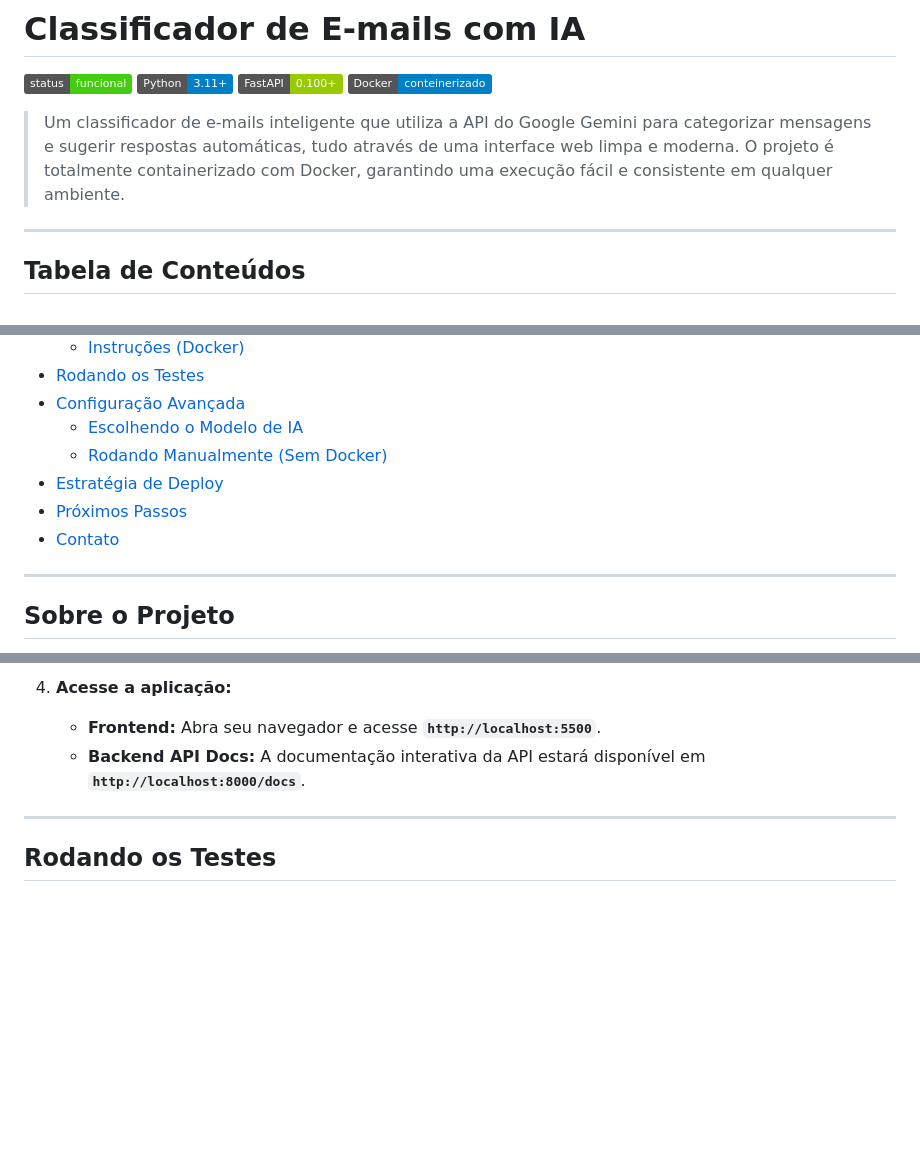
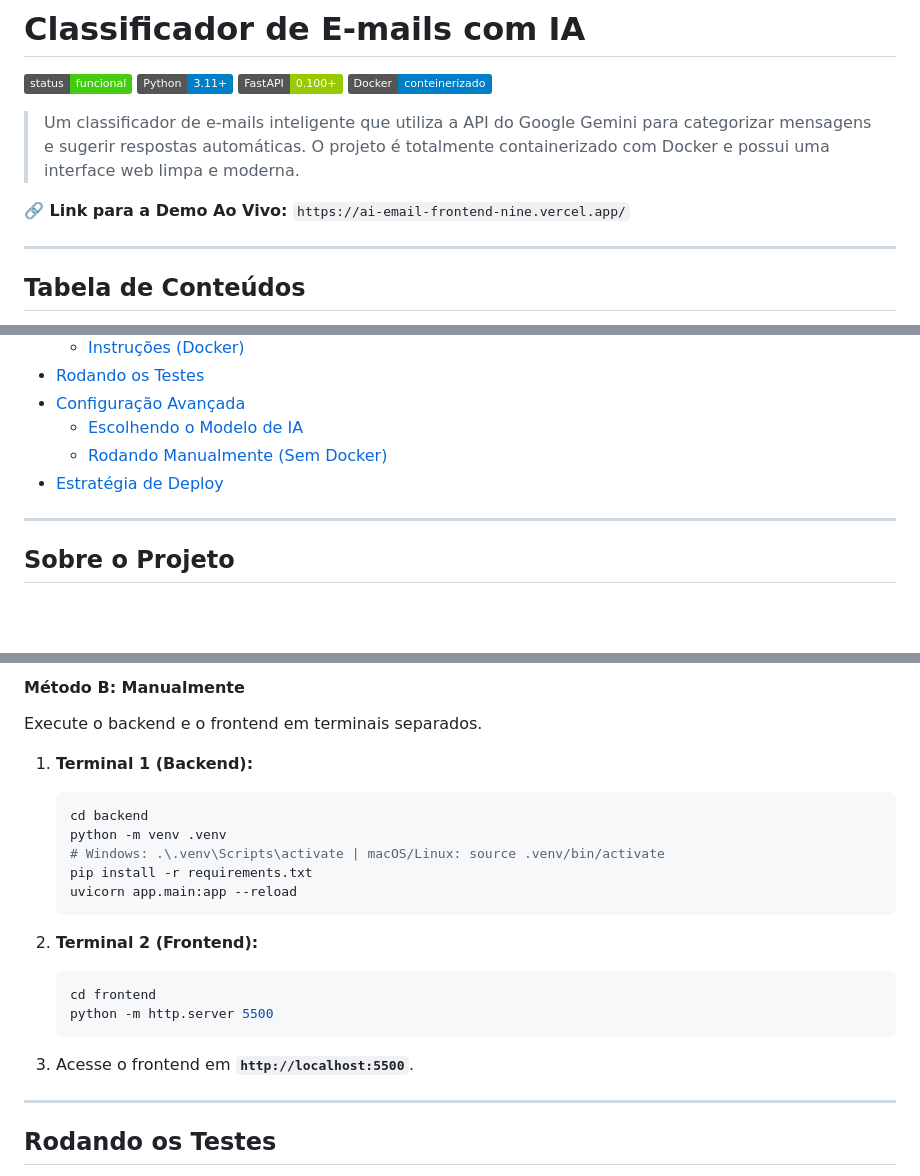
Before and after one commit to Manima4000/AI-Email-Analyzer, a Markdown page: README.md, 3 parts joined by grey strips. Drawn GitHub-style; badges without logos; blank space fills up the shorter version.

````diff
--- a/README.md
+++ b/README.md
@@ -6,8 +6,10 @@
 ![Badge do Docker](https://img.shields.io/badge/Docker-conteinerizado-blue)
 
 
-> Um classificador de e-mails inteligente que utiliza a API do Google Gemini para categorizar mensagens e sugerir respostas automáticas, tudo através de uma interface web limpa e moderna. O projeto é totalmente containerizado com Docker, garantindo uma execução fácil e consistente em qualquer ambiente.
+> Um classificador de e-mails inteligente que utiliza a API do Google Gemini para categorizar mensagens e sugerir respostas automáticas. O projeto é totalmente containerizado com Docker e possui uma interface web limpa e moderna.
 
+
+**🔗 Link para a Demo Ao Vivo:** `https://ai-email-frontend-nine.vercel.app/`
 
 ---
 
@@ -24,8 +26,7 @@
   * [Escolhendo o Modelo de IA](#escolhendo-o-modelo-de-ia)
   * [Rodando Manualmente (Sem Docker)](#rodando-manualmente-sem-docker)
 * [Estratégia de Deploy](#-estratégia-de-deploy)
-* [Próximos Passos](#-próximos-passos)
-* [Contato](#-contato)
+
 
 ---
 
@@ -99,7 +118,22 @@ Siga as instruções abaixo para ter o projeto rodando na sua máquina em segund
 
-4.  **Acesse a aplicação:**
-    * **Frontend:** Abra seu navegador e acesse **`http://localhost:5500`**.
-    * **Backend API Docs:** A documentação interativa da API estará disponível em **`http://localhost:8000/docs`**.
+#### Método B: Manualmente
+Execute o backend e o frontend em terminais separados.
+
+1.  **Terminal 1 (Backend):**
+    ```bash
+    cd backend
+    python -m venv .venv
+    # Windows: .\.venv\Scripts\activate | macOS/Linux: source .venv/bin/activate
+    pip install -r requirements.txt
+    uvicorn app.main:app --reload
+    ```
+
+2.  **Terminal 2 (Frontend):**
+    ```bash
+    cd frontend
+    python -m http.server 5500
+    ```
+3.  Acesse o frontend em **`http://localhost:5500`**.
 
 ---
 
````
Also changed, not shown: other parts of README.md (+37 -19 lines).
